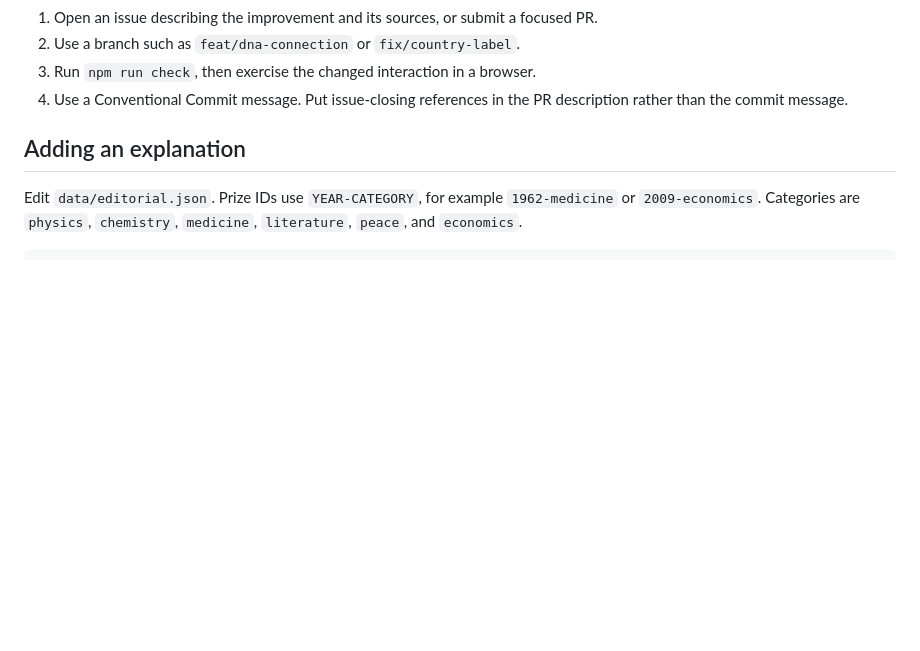
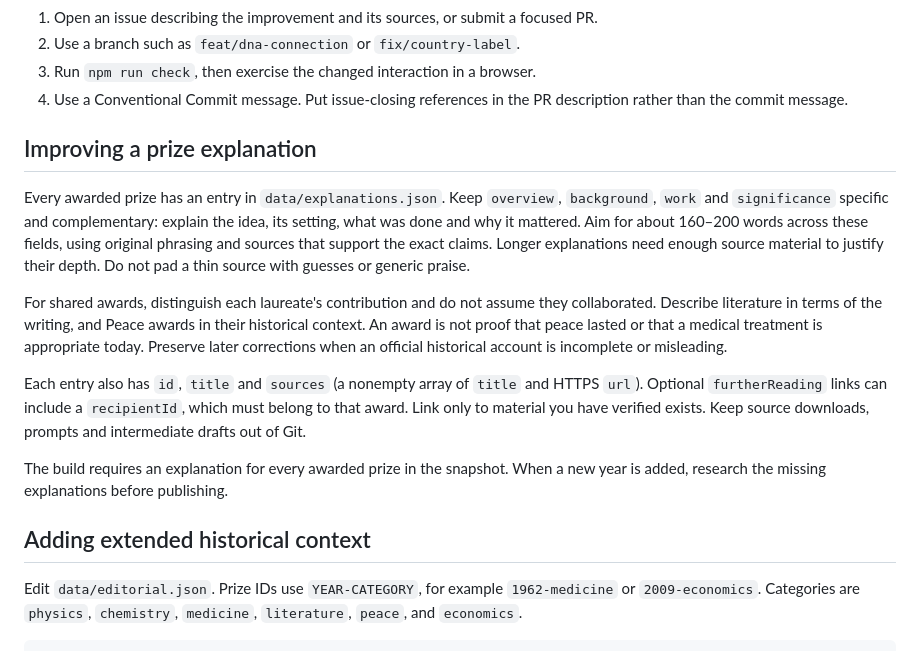
Before and after one commit to jhammant/NobelExplorer, a Markdown page: CONTRIBUTING.md, the part around the change. Rendered like a GitHub page; blank space fills up the shorter version.

```diff
--- a/CONTRIBUTING.md
+++ b/CONTRIBUTING.md
@@ -11,7 +11,30 @@ correct a fact, explain a prize, or connect two ideas with evidence.
 4. Use a Conventional Commit message. Put issue-closing references in the PR
    description rather than the commit message.
 
-## Adding an explanation
+## Improving a prize explanation
+
+Every awarded prize has an entry in `data/explanations.json`. Keep `overview`,
+`background`, `work` and `significance` specific and complementary: explain the
+idea, its setting, what was done and why it mattered. Aim for about 160–200 words
+across these fields, using original phrasing and sources that support the exact
+claims. Longer explanations need enough source material to justify their depth.
+Do not pad a thin source with guesses or generic praise.
+
+For shared awards, distinguish each laureate's contribution and do not assume
+they collaborated. Describe literature in terms of the writing, and Peace
+awards in their historical context. An award is not proof that peace lasted or
+that a medical treatment is appropriate today. Preserve later corrections when
+an official historical account is incomplete or misleading.
+
+Each entry also has `id`, `title` and `sources` (a nonempty array of `title` and
+HTTPS `url`). Optional `furtherReading` links can include a `recipientId`, which
+must belong to that award. Link only to material you have verified exists.
+Keep source downloads, prompts and intermediate drafts out of Git.
+
+The build requires an explanation for every awarded prize in the snapshot.
+When a new year is added, research the missing explanations before publishing.
+
+## Adding extended historical context
 
 Edit `data/editorial.json`. Prize IDs use `YEAR-CATEGORY`, for example
 `1962-medicine` or `2009-economics`. Categories are `physics`, `chemistry`,
```
Also changed, not shown: README.md (+20 -8 lines), data/README.md (+21 -6 lines), docs/images/prize-detail.png (added), 14 other files.
